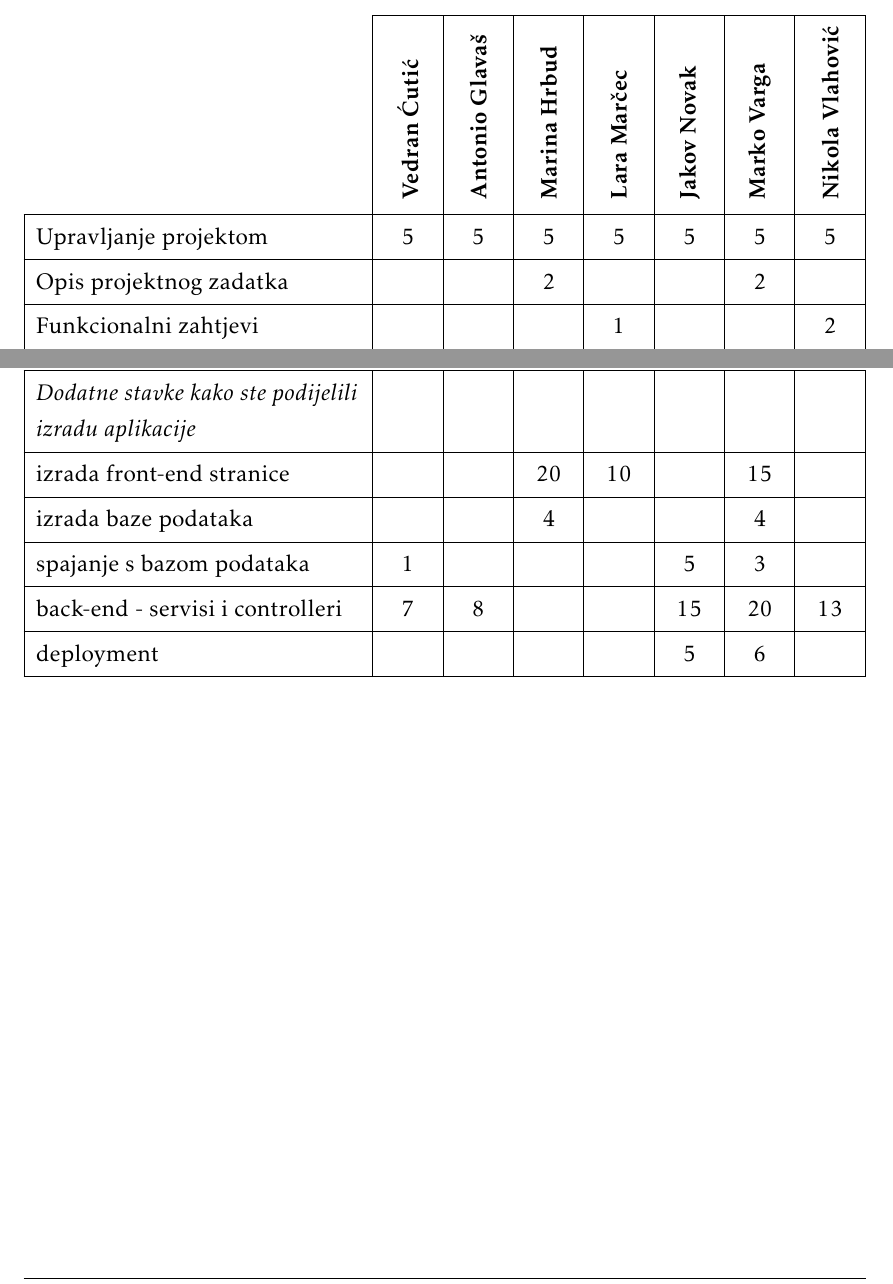
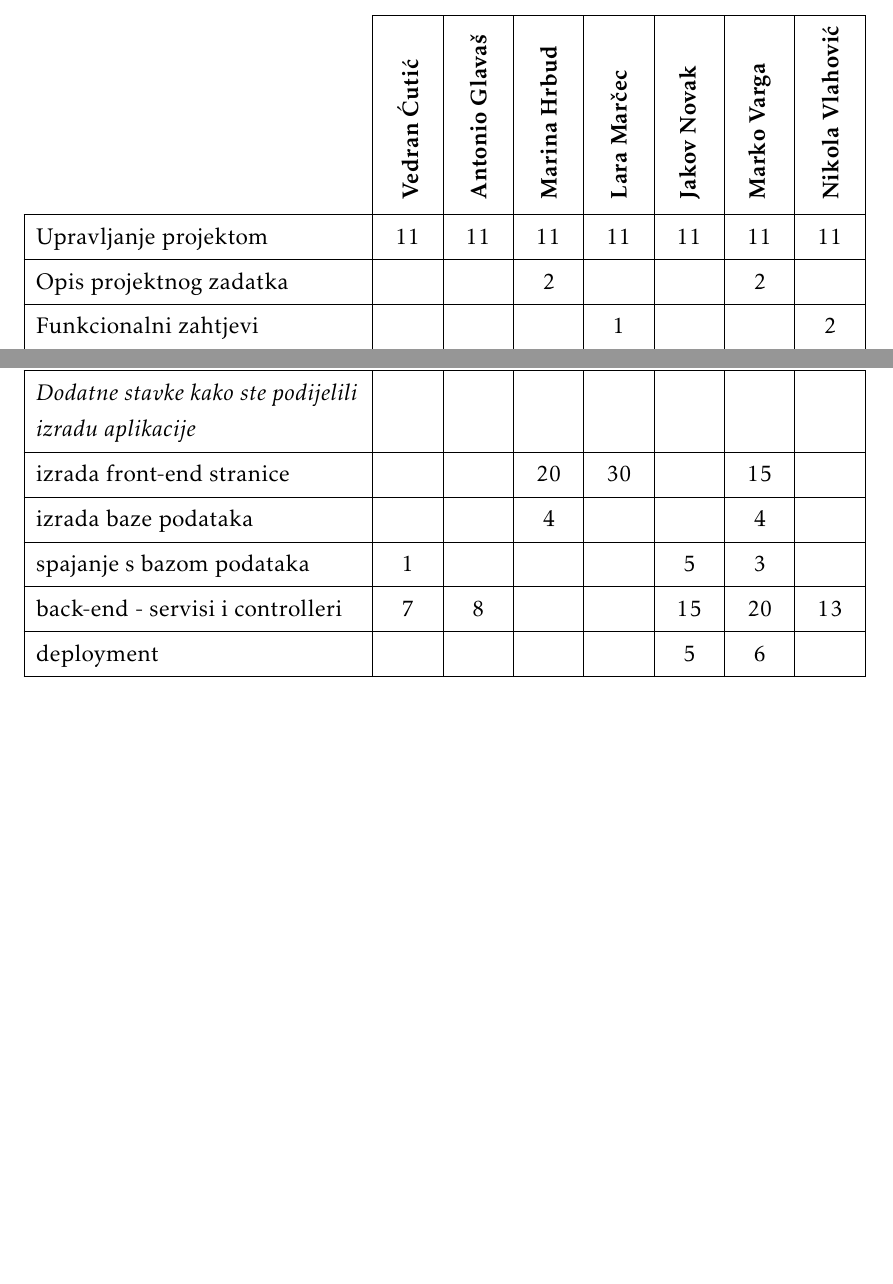
Before and after one commit to mh53837/Looney-Codes, a LaTeX document (Dokumentacija/PROGI_ProjektnaDokumentacija.tex, which reads Dokumentacija/Dodatak.tex): two parts of pages 63 and 64 of 64, joined at a grey line, cut so that both start at the same text, the shorter picture padded with empty space. Compiled offline with pdfLaTeX.

Commit message:
upisani sati

```diff
--- a/Dokumentacija/Dodatak.tex
+++ b/Dokumentacija/Dodatak.tex
@@ -117,7 +117,7 @@
 
 				\SetCell[c=1]{c}{} & \SetCell[c=1]{c}{\rotatebox{90}{\textbf{Vedran Ćutić }}} & \SetCell[c=1]{c}{\rotatebox{90}{\textbf{Antonio Glavaš }}} &	\SetCell[c=1]{c}{\rotatebox{90}{\textbf{Marina Hrbud }}} & \SetCell[c=1]{c}{\rotatebox{90}{\textbf{Lara Marčec }}} &	\SetCell[c=1]{c}{\rotatebox{90}{\textbf{Jakov Novak }}} & \SetCell[c=1]{c}{\rotatebox{90}{\textbf{Marko Varga }}} &	\SetCell[c=1]{c}{\rotatebox{90}{\textbf{Nikola Vlahović }}} \\
 
-				Upravljanje projektom 		& 5 & 5 & 5 & 5 & 5 & 5 & 5\\
+				Upravljanje projektom 		& 11 & 11 & 11 & 11 & 11 & 11 & 11\\
 				Opis projektnog zadatka 	&  &  & 2 &  &  & 2 & \\
 
 				Funkcionalni zahtjevi       &  &  &  & 1 &  &  & 2\\
@@ -141,7 +141,7 @@
 				Popis literature 			&  &  &  &  &  &  &  \\
 				&  &  &  &  &  &  &  \\ \hline
 				\textit{Dodatne stavke kako ste podijelili izradu aplikacije} 			&  &  &  &  &  &  &  \\
-				\text{izrada front-end stranice} 			&  &  & 20 & 10 &  & 15 &  \\
+				\text{izrada front-end stranice} 			&  &  & 20 & 30 &  & 15 &  \\
 				\text{izrada baze podataka} 		 	&  &  & 4 &  &  & 4 & \\
 				\text{spajanje s bazom podataka} 		& 1 &  &  &  & 5 & 3 &  \\
 		        \text{back-end - servisi i controlleri}	& 7 & 8 &  &  & 15 & 20 & 13\\
```
